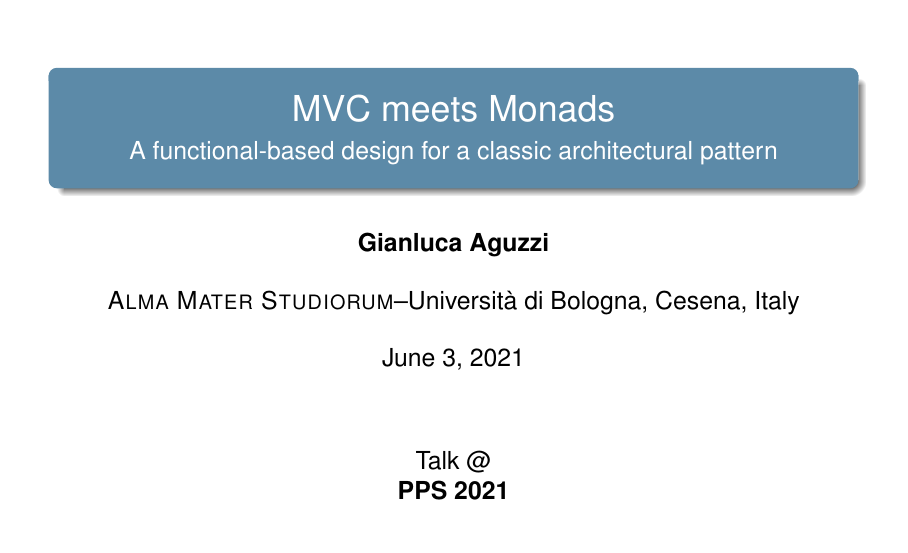
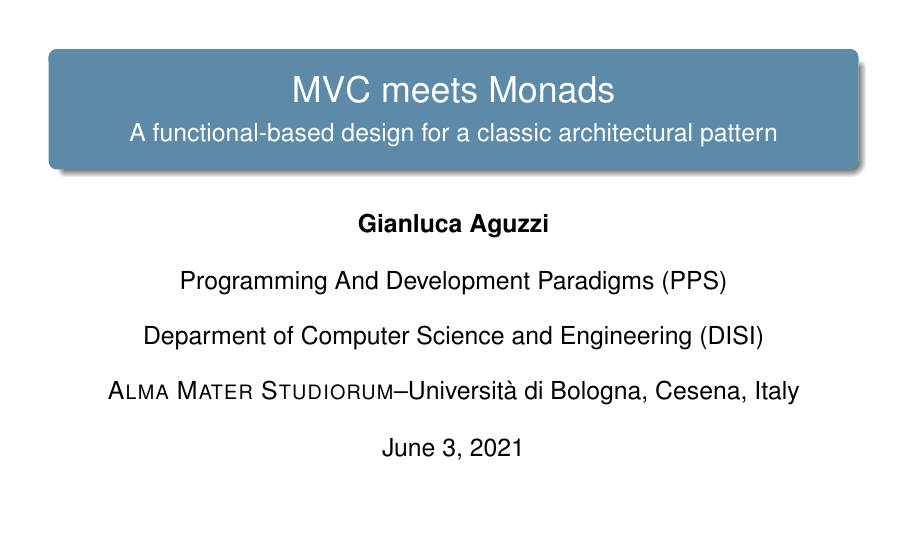
Before and after one commit to cric96/MVC-meets-monad, a LaTeX poster (main.tex): page 1 of 26. Compiled offline with pdfLaTeX.

Commit message:
align title with Roberto

```diff
--- a/main.tex
+++ b/main.tex
@@ -21,7 +21,10 @@
 \newcommand{\demoSymbol}{{\Large \ding{249}}} %{{\Large \Faxmachine}} %{\ding{43}}%
 
 \institute[shortinst]{\normalsize
-%\inst{1}
+Programming And Development Paradigms (PPS)
+\and
+Deparment of Computer Science and Engineering (DISI)
+\and
 \textsc{Alma Mater Studiorum}--Universit\`a di Bologna, Cesena, Italy
 }
 
@@ -80,12 +83,7 @@
 
 \begin{document}
 \frame[label=coverpage,noframenumbering,plain]{
-\titlepage
-  \begin{center}
-  Talk {@}\\
-  \textbf{PPS 2021} \\
-  \end{center}
-}
+\titlepage}
 %%%%
 \section{It is all about composition}
 \begin{frame}[fragile]{It is all about composition \cite{milewski2019category}}
```
